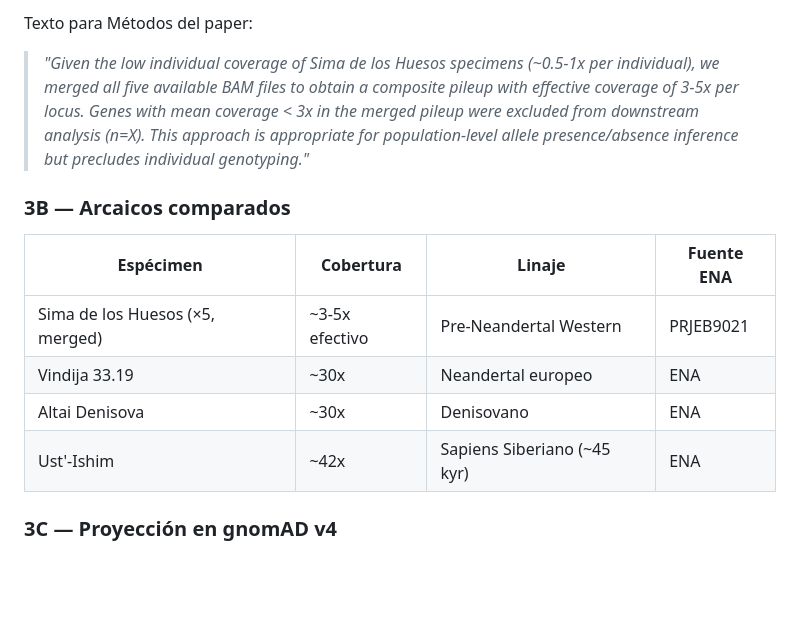
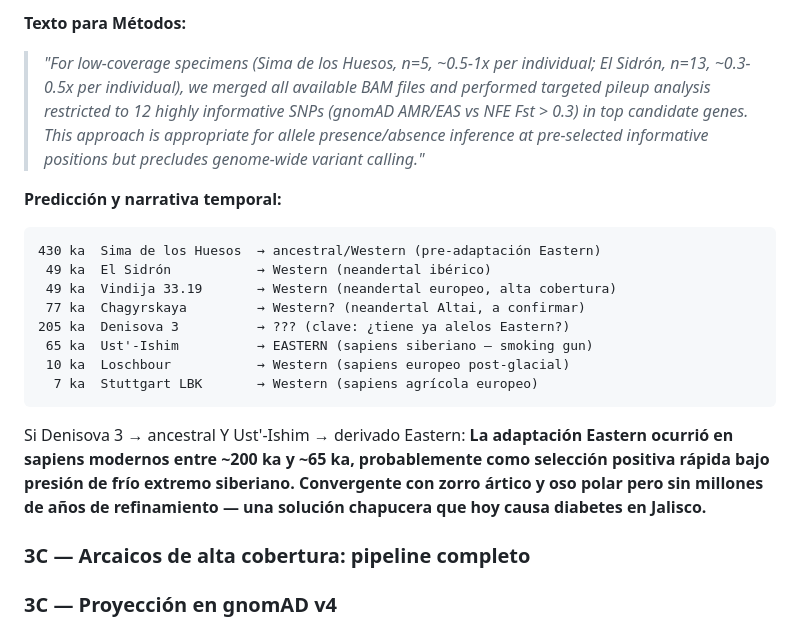
Before and after one commit to EmilioGarciaMoran/EastWestDM, a Markdown page: README.md, the part around one of its changes. Drawn GitHub-style; blank space fills up the shorter version.

````diff
--- a/README.md
+++ b/README.md
@@ -152,15 +177,24 @@ Criterios de inclusión/exclusión:
 
-Texto para Métodos del paper:
-> *"Given the low individual coverage of Sima de los Huesos specimens (~0.5-1x per individual), we merged all five available BAM files to obtain a composite pileup with effective coverage of 3-5x per locus. Genes with mean coverage < 3x in the merged pileup were excluded from downstream analysis (n=X). This approach is appropriate for population-level allele presence/absence inference but precludes individual genotyping."*
+**Texto para Métodos:**
+> *"For low-coverage specimens (Sima de los Huesos, n=5, ~0.5-1x per individual; El Sidrón, n=13, ~0.3-0.5x per individual), we merged all available BAM files and performed targeted pileup analysis restricted to 12 highly informative SNPs (gnomAD AMR/EAS vs NFE Fst > 0.3) in top candidate genes. This approach is appropriate for allele presence/absence inference at pre-selected informative positions but precludes genome-wide variant calling."*
 
-### 3B — Arcaicos comparados
+**Predicción y narrativa temporal:**
 
-| Espécimen | Cobertura | Linaje | Fuente ENA |
-|-----------|-----------|--------|------------|
-| Sima de los Huesos (×5, merged) | ~3-5x efectivo | Pre-Neandertal Western | PRJEB9021 |
-| Vindija 33.19 | ~30x | Neandertal europeo | ENA |
-| Altai Denisova | ~30x | Denisovano | ENA |
-| Ust'-Ishim | ~42x | Sapiens Siberiano (~45 kyr) | ENA |
+```
+430 ka  Sima de los Huesos  → ancestral/Western (pre-adaptación Eastern)
+ 49 ka  El Sidrón           → Western (neandertal ibérico)
+ 49 ka  Vindija 33.19       → Western (neandertal europeo, alta cobertura)
+ 77 ka  Chagyrskaya         → Western? (neandertal Altai, a confirmar)
+205 ka  Denisova 3          → ??? (clave: ¿tiene ya alelos Eastern?)
+ 65 ka  Ust'-Ishim          → EASTERN (sapiens siberiano — smoking gun)
+ 10 ka  Loschbour           → Western (sapiens europeo post-glacial)
+  7 ka  Stuttgart LBK       → Western (sapiens agrícola europeo)
+```
+
+Si Denisova 3 → ancestral Y Ust'-Ishim → derivado Eastern:
+**La adaptación Eastern ocurrió en sapiens modernos entre ~200 ka y ~65 ka, probablemente como selección positiva rápida bajo presión de frío extremo siberiano. Convergente con zorro ártico y oso polar pero sin millones de años de refinamiento — una solución chapucera que hoy causa diabetes en Jalisco.**
+
+### 3C — Arcaicos de alta cobertura: pipeline completo
 
 ### 3C — Proyección en gnomAD v4
 
````
Also changed, not shown: other parts of README.md (+46 -21 lines).
